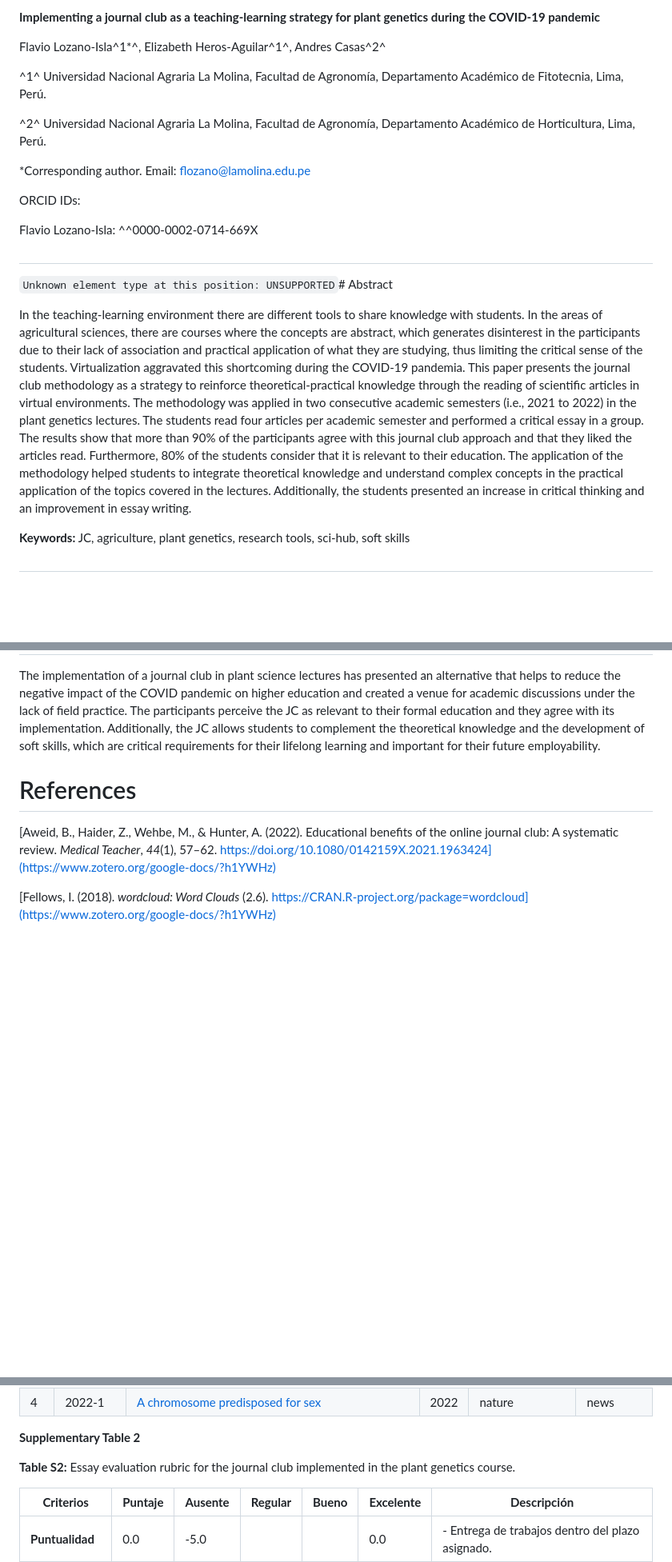
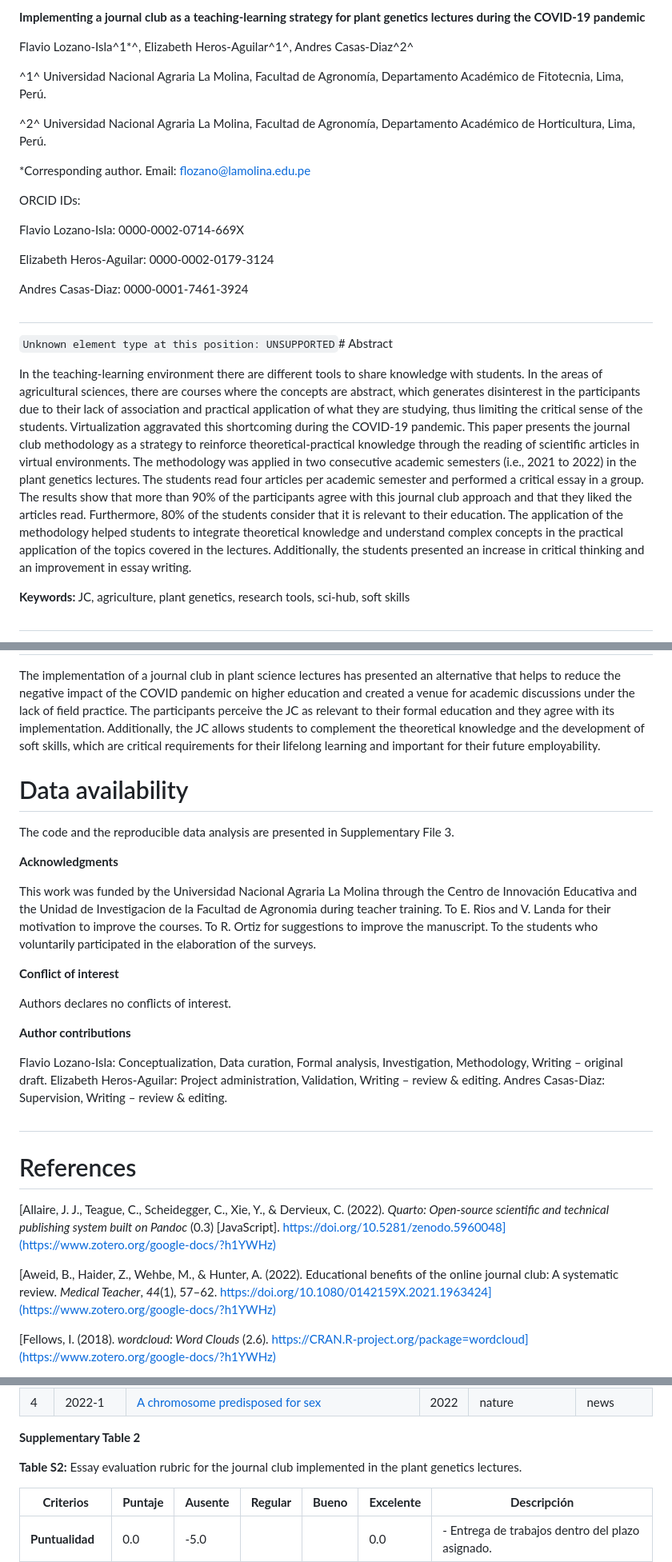
Before and after one commit to Flavjack/journalclub, a Markdown page: manuscript/Journal-Club_article.md, 3 parts joined by grey strips. Shown at 80% size. Drawn GitHub-style; blank space fills up the shorter version.

````diff
--- a/manuscript/Journal-Club_article.md
+++ b/manuscript/Journal-Club_article.md
@@ -1,6 +1,6 @@
-**Implementing a journal club as a teaching-learning strategy for plant genetics during the COVID-19 pandemic**
+**Implementing a journal club as a teaching-learning strategy for plant genetics lectures during the COVID-19 pandemic**
 
-Flavio Lozano-Isla^1\*^, Elizabeth Heros-Aguilar^1^, Andres Casas^2^
+Flavio Lozano-Isla^1\*^, Elizabeth Heros-Aguilar^1^, Andres Casas-Diaz^2^
 
 ^1^ Universidad Nacional Agraria La Molina, Facultad de Agronomía, Departamento Académico de Fitotecnia, Lima, Perú.
 
@@ -10,7 +10,15 @@ Flavio Lozano-Isla^1\*^, Elizabeth Heros-Aguilar^1^, Andres Casas^2^
 
 ORCID IDs:
 
-Flavio Lozano-Isla: ^^0000-0002-0714-669X
+Flavio Lozano-Isla: 0000-0002-0714-669X
+
+Elizabeth Heros-Aguilar: 0000-0002-0179-3124
+
+Andres Casas-Diaz: 0000-0001-7461-3924
+
+
+
+
 
 
 
@@ -18,7 +26,7 @@ Flavio Lozano-Isla: ^^0000-0002-0714-669X
 
 ```Unknown element type at this position: UNSUPPORTED```# Abstract
 
-In the teaching-learning environment there are different tools to share knowledge with students. In the areas of agricultural sciences, there are courses where the concepts are abstract, which generates disinterest in the participants due to their lack of association and practical application of what they are studying, thus limiting the critical sense of the students. Virtualization aggravated this shortcoming during the COVID-19 pandemia. This paper presents the journal club methodology as a strategy to reinforce theoretical-practical knowledge through the reading of scientific articles in virtual environments. The methodology was applied in two consecutive academic semesters (i.e., 2021 to 2022) in the plant genetics lectures. The students read four articles per academic semester and performed a critical essay in a group. The results show that more than 90% of the participants agree with this journal club approach and that they liked the articles read. Furthermore, 80% of the students consider that it is relevant to their education. The application of the methodology helped students to integrate theoretical knowledge and understand complex concepts in the practical application of the topics covered in the lectures. Additionally, the students presented an increase in critical thinking and an improvement in essay writing.
+In the teaching-learning environment there are different tools to share knowledge with students. In the areas of agricultural sciences, there are courses where the concepts are abstract, which generates disinterest in the participants due to their lack of association and practical application of what they are studying, thus limiting the critical sense of the students. Virtualization aggravated this shortcoming during the COVID-19 pandemic. This paper presents the journal club methodology as a strategy to reinforce theoretical-practical knowledge through the reading of scientific articles in virtual environments. The methodology was applied in two consecutive academic semesters (i.e., 2021 to 2022) in the plant genetics lectures. The students read four articles per academic semester and performed a critical essay in a group. The results show that more than 90% of the participants agree with this journal club approach and that they liked the articles read. Furthermore, 80% of the students consider that it is relevant to their education. The application of the methodology helped students to integrate theoretical knowledge and understand complex concepts in the practical application of the topics covered in the lectures. Additionally, the students presented an increase in critical thinking and an improvement in essay writing.
 
 **Keywords:** JC, agriculture, plant genetics, research tools, sci-hub, soft skills
 
@@ -149,11 +163,33 @@ The implementation of a journal club in plant science lectures has presented an
 
 
 
+# Data availability
+
+The code and the reproducible data analysis are presented in Supplementary File 3.
+
+**Acknowledgments**
+
+This work was funded by the Universidad Nacional Agraria La Molina through the Centro de Innovación Educativa and the Unidad de Investigacion de la Facultad de Agronomia during teacher training. To E. Rios and V. Landa for their motivation to improve the courses. To R. Ortiz for suggestions to improve the manuscript. To the students who voluntarily participated in the elaboration of the surveys.
+
+**Conflict of interest**
+
+Authors declares no conflicts of interest.
+
+**Author contributions**
+
+Flavio Lozano-Isla: Conceptualization, Data curation, Formal analysis, Investigation, Methodology,  Writing – original draft. Elizabeth Heros-Aguilar: Project administration, Validation, Writing – review & editing. Andres Casas-Diaz: Supervision, Writing – review & editing.
 
 
 
 
+
+
+
+#
+
 # References
+
+[Allaire, J. J., Teague, C., Scheidegger, C., Xie, Y., & Dervieux, C. (2022). *Quarto: Open-source scientific and technical publishing system built on Pandoc* (0.3) [JavaScript]. https://doi.org/10.5281/zenodo.5960048](https://www.zotero.org/google-docs/?h1YWHz)
 
 [Aweid, B., Haider, Z., Wehbe, M., & Hunter, A. (2022). Educational benefits of the online journal club: A systematic review. *Medical Teacher*, *44*(1), 57–62. https://doi.org/10.1080/0142159X.2021.1963424](https://www.zotero.org/google-docs/?h1YWHz)
 
@@ -231,7 +257,7 @@ Informed consent was obtained from all participants.
 
 **Supplementary Table 2**
 
-**Table S2:** Essay evaluation rubric for the journal club implemented in the plant genetics course.
+**Table S2:** Essay evaluation rubric for the journal club implemented in the plant genetics lectures.
 
 
 
````
Also changed, not shown: other parts of manuscript/Journal-Club_article.md (+17 -21 lines), files/pipeline.png, files/questions.png, manuscript/img_0.png, 12 other files.
